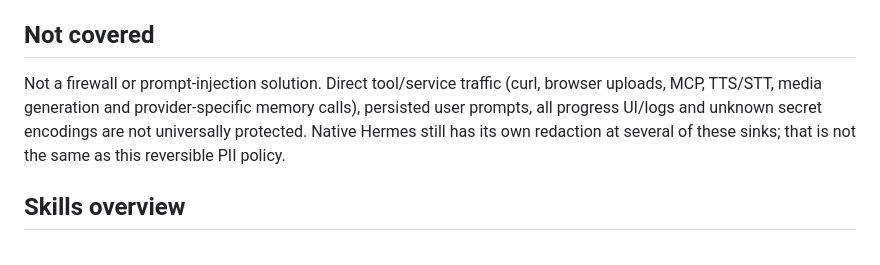
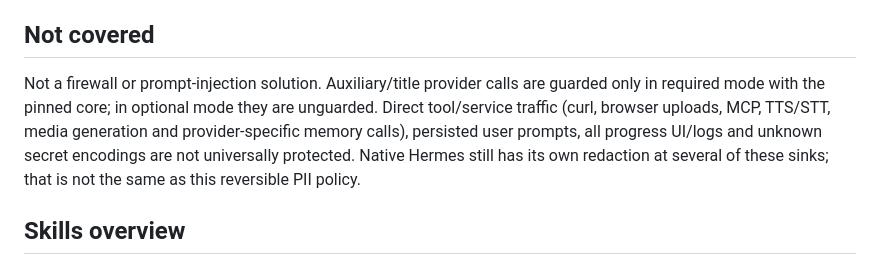
Before and after one commit to Abelion512/abelion-hermes-plugins, a Markdown page: plugins/nebula/README.md, the part around the change. GitHub-like rendering.

Commit message:
docs(nebula): disclose auxiliary optional-mode boundary

```diff
--- a/plugins/nebula/README.md
+++ b/plugins/nebula/README.md
@@ -46,7 +46,7 @@ Stop the test process. In that disposable profile, set `security.require_privacy
 
 ## Not covered
 
-Not a firewall or prompt-injection solution. Direct tool/service traffic (curl, browser uploads, MCP, TTS/STT, media generation and provider-specific memory calls), persisted user prompts, all progress UI/logs and unknown secret encodings are not universally protected. Native Hermes still has its own redaction at several of these sinks; that is not the same as this reversible PII policy.
+Not a firewall or prompt-injection solution. Auxiliary/title provider calls are guarded only in required mode with the pinned core; in optional mode they are unguarded. Direct tool/service traffic (curl, browser uploads, MCP, TTS/STT, media generation and provider-specific memory calls), persisted user prompts, all progress UI/logs and unknown secret encodings are not universally protected. Native Hermes still has its own redaction at several of these sinks; that is not the same as this reversible PII policy.
 
 ## Skills overview
 
```
